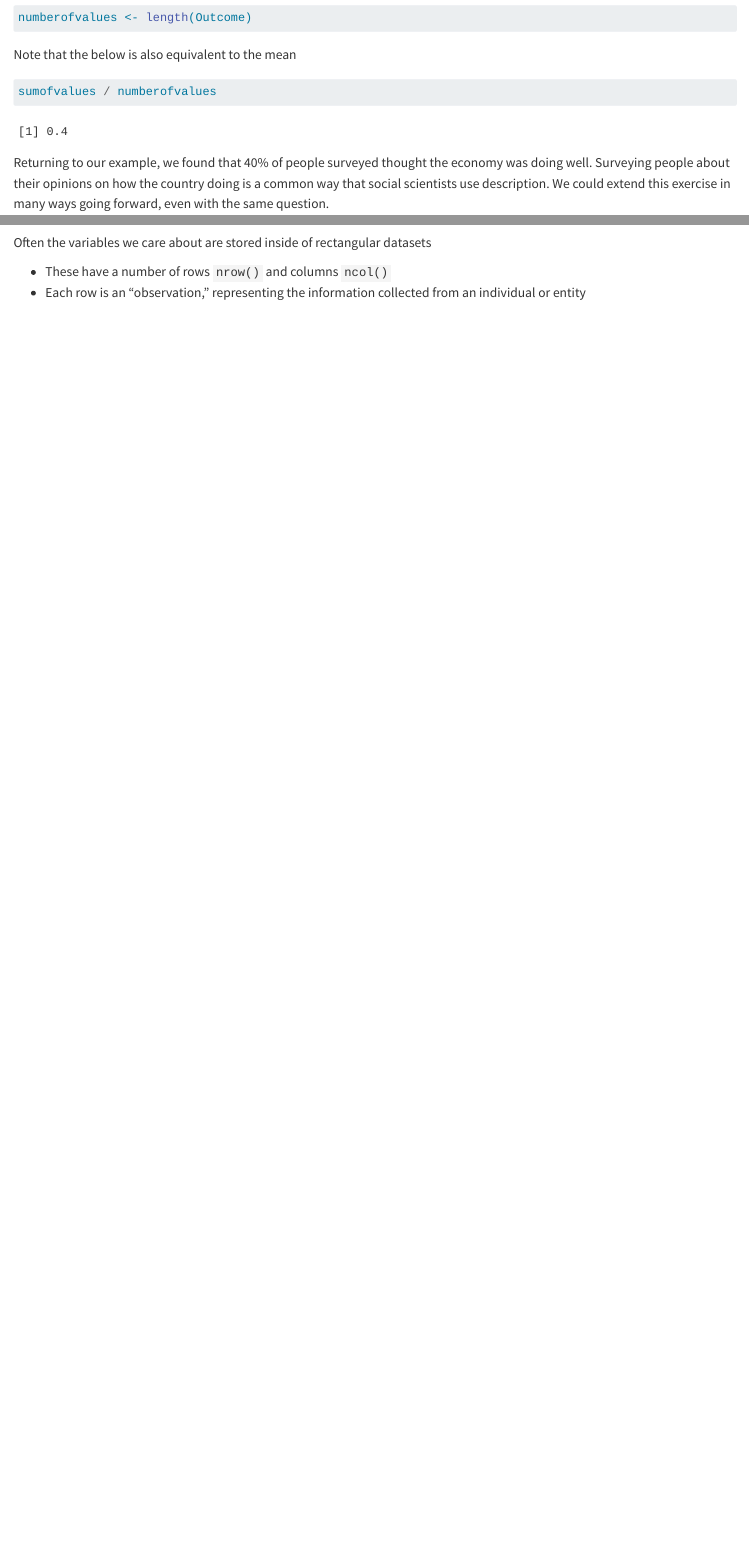
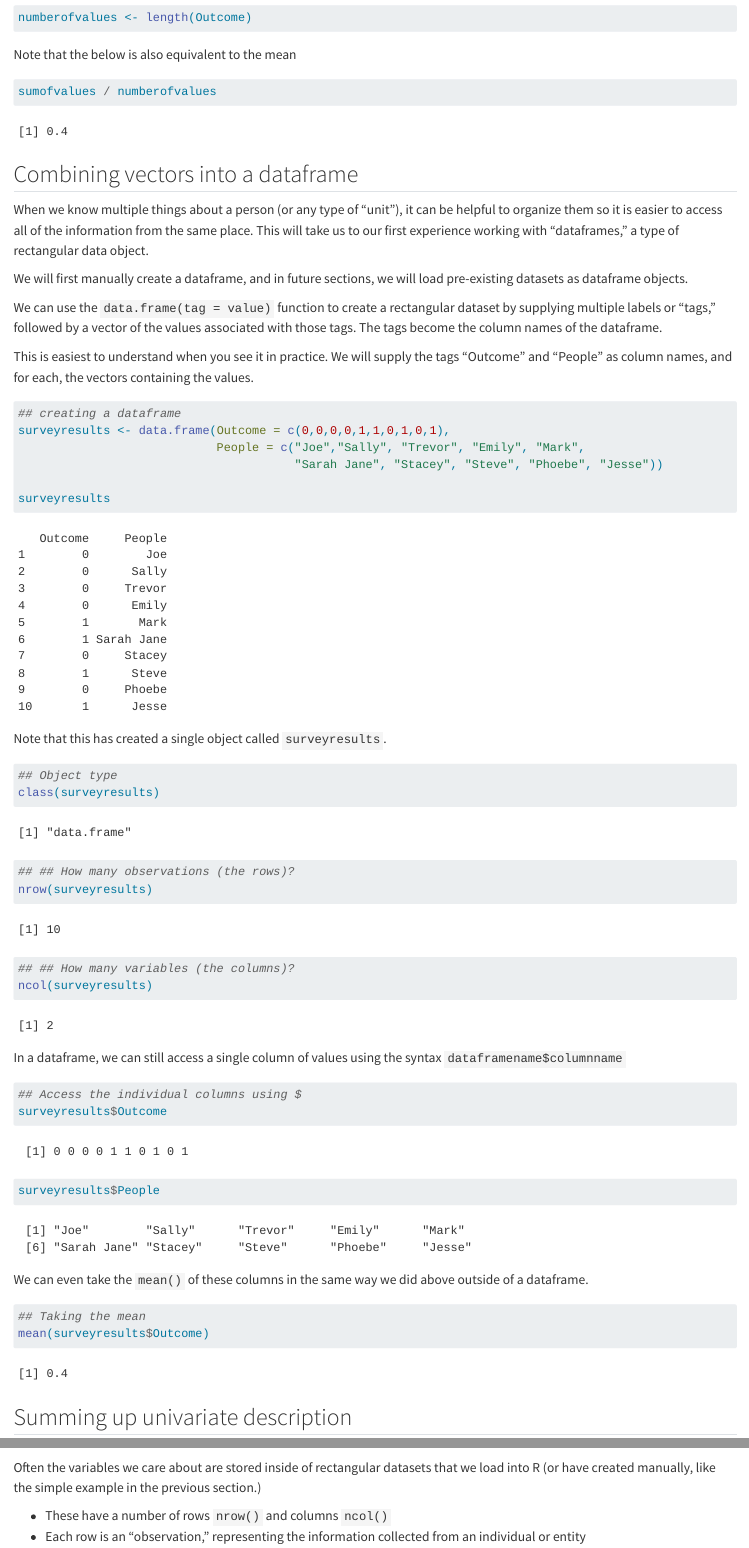
Before and after one commit to ktmccabe/dsps25, a Quarto document (02-Description.qmd): the page in a window 1100 px wide, from 4020 px down, and a second part further down, joined at a grey line. Rendered offline with R 4.5, knitr and Pandoc in place of Quarto, with nearby package versions; folded parts are opened; long lines of code are wrapped.

Commit message:
add dataframe section

````diff
--- a/02-Description.qmd
+++ b/02-Description.qmd
@@ -167,6 +167,60 @@ Note that the below is also equivalent to the mean
 sumofvalues / numberofvalues
 ```
 
+
+## Combining vectors into a dataframe
+
+When we know multiple things about a person (or any type of "unit"), it can be helpful to organize them so it is easier to access all of the information from the same place. This will take us to our first experience working with "dataframes," a type of rectangular data object.
+
+We will first manually create a dataframe, and in future sections, we will load pre-existing datasets as dataframe objects.
+
+We can use the `data.frame(tag = value)` function to create a rectangular dataset by supplying multiple labels or "tags," followed by a vector of the values associated with those tags. The tags become the column names of the dataframe.
+
+This is easiest to understand when you see it in practice. We will supply the tags "Outcome" and "People" as column names, and for each, the vectors containing the values.
+
+```{r}
+## creating a dataframe
+surveyresults <- data.frame(Outcome = c(0,0,0,0,1,1,0,1,0,1),
+                            People = c("Joe","Sally", "Trevor", "Emily", "Mark",
+                                       "Sarah Jane", "Stacey", "Steve", "Phoebe", "Jesse"))
+
+surveyresults
+```
+
+
+Note that this has created a single object called `surveyresults`.
+
+
+```{r}
+## Object type
+class(surveyresults)
+
+## ## How many observations (the rows)?
+nrow(surveyresults)
+
+## ## How many variables (the columns)?
+ncol(surveyresults)
+```
+
+
+In a dataframe, we can still access a single column of values using the syntax `dataframename$columnname`
+
+```{r}
+## Access the individual columns using $
+surveyresults$Outcome
+surveyresults$People
+```
+
+We can even take the `mean()` of these columns in the same way we did above outside of a dataframe.
+
+```{r}
+## Taking the mean
+mean(surveyresults$Outcome)
+```
+
+
+## Summing up univariate description
+
 Returning to our example, we found that 40% of people surveyed thought the economy was doing well. Surveying people about their opinions on how the country doing is a common way that social scientists use description. We could extend this exercise in many ways going forward, even with the same question.
 
 -   Start with a question: How is the economy doing?
@@ -205,7 +259,7 @@ For a video explainer of the code in this section, see below. The video only dis
 
 {{< video src="https://www.youtube.com/watch?v=rm_g0rrglEQ" >}}
 
-Often the variables we care about are stored inside of rectangular datasets
+Often the variables we care about are stored inside of rectangular datasets that we load into R (or have created manually, like the simple example in the previous section.)
 
 -   These have a number of rows `nrow()` and columns `ncol()`
 -   Each row is an "observation," representing the information collected from an individual or entity
````
Also changed, not shown: docs/search.json, 02-Description.qmd (4 more changed lines), 1 other file.
